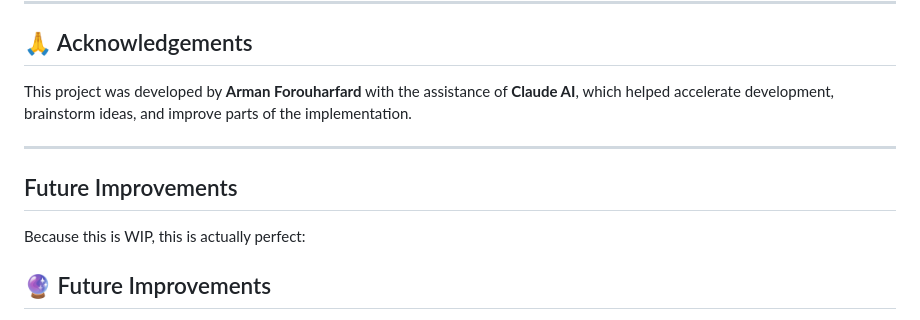
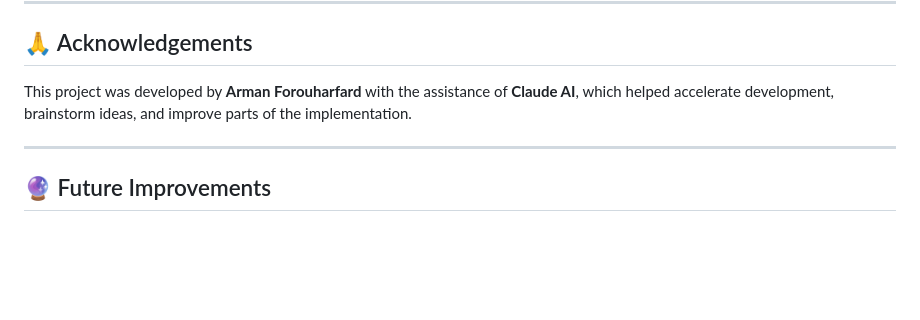
Before and after one commit to ArmanForouharfard/Solar-System-Explorer-ThreeJS-Project, a Markdown page: README.md, the part around the change. Rendered like a GitHub page; blank space fills up the shorter version.

```diff
--- a/README.md
+++ b/README.md
@@ -91,10 +91,6 @@ This project was developed by **Arman Forouharfard** with the assistance of **Cl
 
 ---
 
-## Future Improvements
-
-Because this is WIP, this is actually perfect:
-
 ## 🔮 Future Improvements
 
 - 🌍 Realistic planet textures
```
